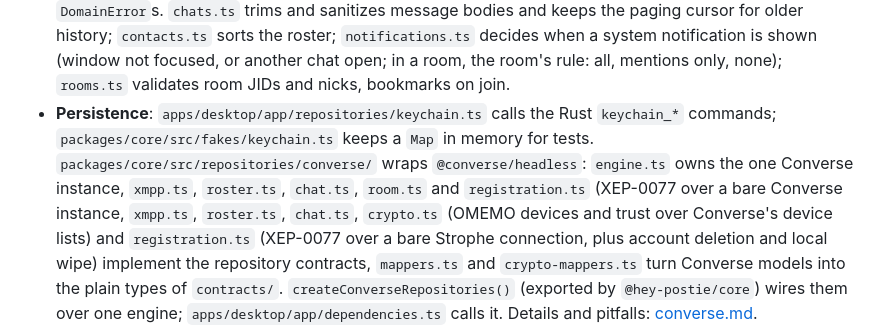
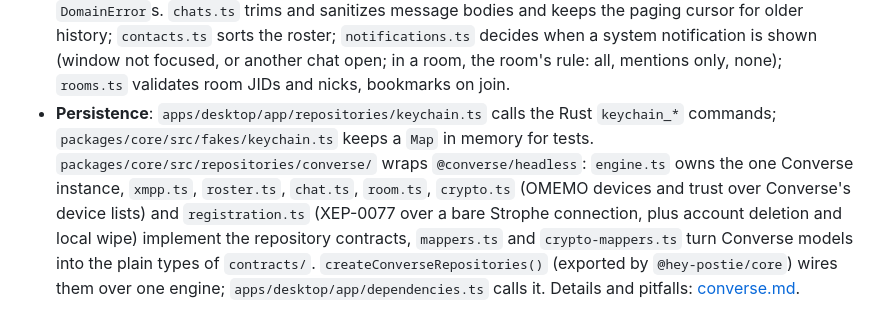
Before and after one commit to Snouzy/hey-postie, a Markdown page: wiki/development/technical-guide.md, the part around the change. Drawn GitHub-style.

Commit message:
fix(core): type the ping stanza; guide paragraph
Signed-off-by: Mathias <mathiasnouzy@gmail.com>

```diff
--- a/wiki/development/technical-guide.md
+++ b/wiki/development/technical-guide.md
@@ -30,8 +30,7 @@ tasks/             agents' plans and lessons, untracked
 - **Persistence**: `apps/desktop/app/repositories/keychain.ts` calls the Rust `keychain_*` commands;
   `packages/core/src/fakes/keychain.ts` keeps a `Map` in memory for tests.
   `packages/core/src/repositories/converse/` wraps `@converse/headless`: `engine.ts` owns the one
-  Converse instance, `xmpp.ts`, `roster.ts`, `chat.ts`, `room.ts` and `registration.ts` (XEP-0077 over a bare
-  Converse instance, `xmpp.ts`, `roster.ts`, `chat.ts`, `crypto.ts` (OMEMO devices and trust over
+  Converse instance, `xmpp.ts`, `roster.ts`, `chat.ts`, `room.ts`, `crypto.ts` (OMEMO devices and trust over
   Converse's device lists) and `registration.ts` (XEP-0077 over a bare Strophe connection, plus
   account deletion and local wipe) implement the repository contracts, `mappers.ts` and
   `crypto-mappers.ts` turn Converse models into the plain types of `contracts/`. `createConverseRepositories()`
```
